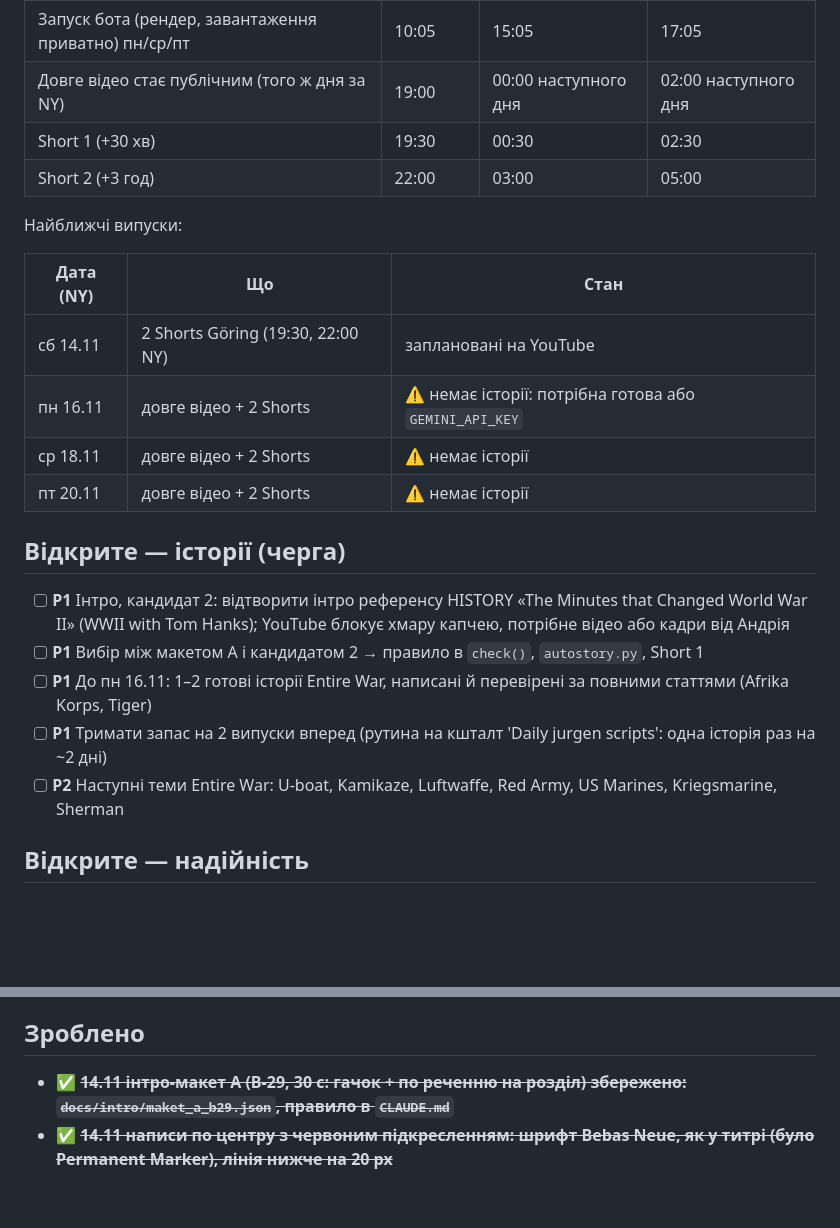
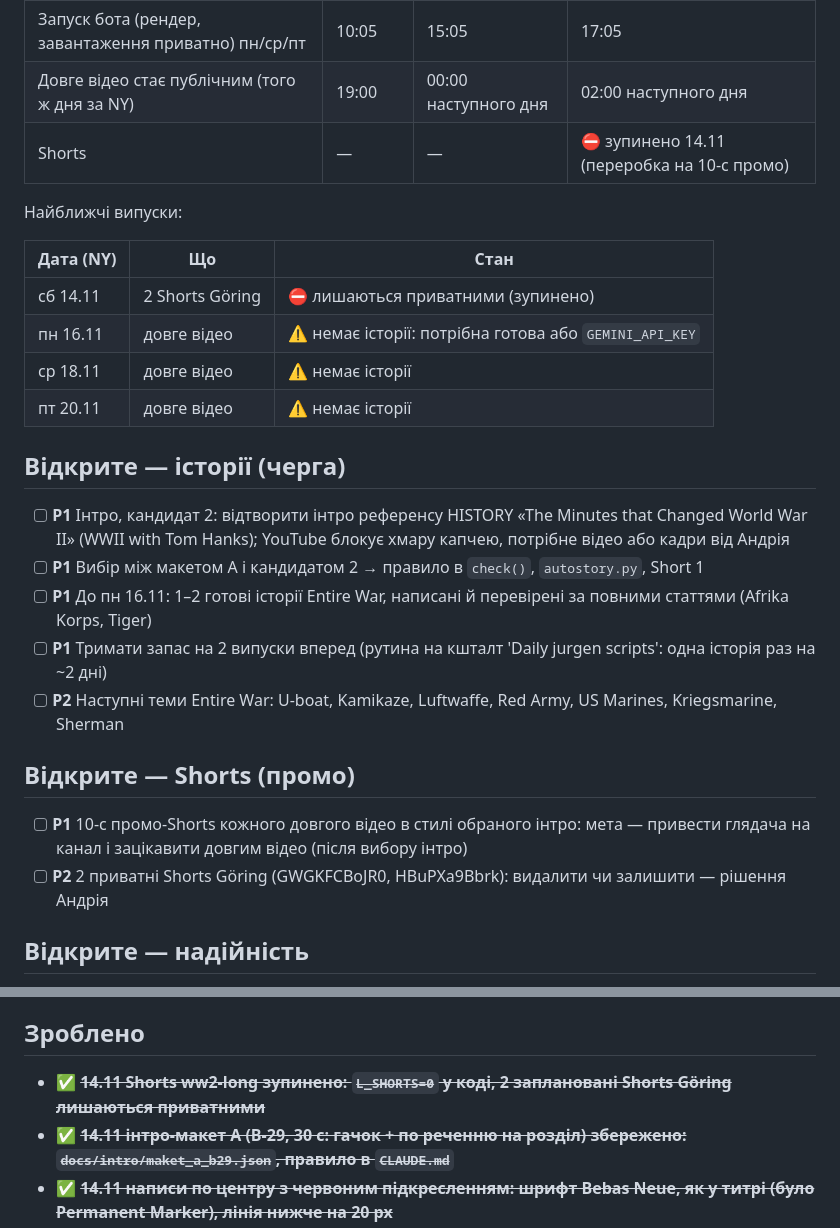
Before and after one commit to TerraIncognita001/ww2-long, a Markdown page: docs/tasks.md, 2 parts joined by grey strips. GitHub-like rendering; blank space fills up the shorter version.

Commit message:
Shorts stopped (Andrii, Nov 14): rule + tasks; next = 10 s promo Shorts in the chosen intro style
Co-Authored-By: Claude Opus 5.5 <noreply@anthropic.com>
Claude-Session: https://claude.ai/code/session_01DqdGaXoS25h6sN9L5ywoN8

```diff
--- a/docs/tasks.md
+++ b/docs/tasks.md
@@ -13,17 +13,16 @@
 |---|---|---|---|
 | Запуск бота (рендер, завантаження приватно) пн/ср/пт | 10:05 | 15:05 | 17:05 |
 | Довге відео стає публічним (того ж дня за NY) | 19:00 | 00:00 наступного дня | 02:00 наступного дня |
-| Short 1 (+30 хв) | 19:30 | 00:30 | 02:30 |
-| Short 2 (+3 год) | 22:00 | 03:00 | 05:00 |
+| Shorts | — | — | ⛔ зупинено 14.11 (переробка на 10-с промо) |
 
 Найближчі випуски:
 
 | Дата (NY) | Що | Стан |
 |---|---|---|
-| сб 14.11 | 2 Shorts Göring (19:30, 22:00 NY) | заплановані на YouTube |
-| пн 16.11 | довге відео + 2 Shorts | ⚠️ немає історії: потрібна готова або `GEMINI_API_KEY` |
-| ср 18.11 | довге відео + 2 Shorts | ⚠️ немає історії |
-| пт 20.11 | довге відео + 2 Shorts | ⚠️ немає історії |
+| сб 14.11 | 2 Shorts Göring | ⛔ лишаються приватними (зупинено) |
+| пн 16.11 | довге відео | ⚠️ немає історії: потрібна готова або `GEMINI_API_KEY` |
+| ср 18.11 | довге відео | ⚠️ немає історії |
+| пт 20.11 | довге відео | ⚠️ немає історії |
 
 ## Відкрите — історії (черга)
 
@@ -32,6 +31,11 @@
 - [ ] **P1** До пн 16.11: 1–2 готові історії Entire War, написані й перевірені за повними статтями (Afrika Korps, Tiger)
 - [ ] **P1** Тримати запас на 2 випуски вперед (рутина на кшталт 'Daily jurgen scripts': одна історія раз на ~2 дні)
 - [ ] **P2** Наступні теми Entire War: U-boat, Kamikaze, Luftwaffe, Red Army, US Marines, Kriegsmarine, Sherman
+
+## Відкрите — Shorts (промо)
+
+- [ ] **P1** 10-с промо-Shorts кожного довгого відео в стилі обраного інтро: мета — привести глядача на канал і зацікавити довгим відео (після вибору інтро)
+- [ ] **P2** 2 приватні Shorts Göring (GWGKFCBoJR0, HBuPXa9Bbrk): видалити чи залишити — рішення Андрія
 
 ## Відкрите — надійність
 
@@ -59,6 +63,7 @@
 
 ## Зроблено
 
+- ✅ ~~**14.11 Shorts ww2-long зупинено: `L_SHORTS=0` у коді, 2 заплановані Shorts Göring лишаються приватними**~~
 - ✅ ~~**14.11 інтро-макет A (B-29, 30 с: гачок + по реченню на розділ) збережено: `docs/intro/maket_a_b29.json`, правило в `CLAUDE.md`**~~
 - ✅ ~~**14.11 написи по центру з червоним підкресленням: шрифт Bebas Neue, як у титрі (було Permanent Marker), лінія нижче на 20 px**~~
 - ✅ ~~**handoff.md: стан проєкту на 14.11 (у `main`)**~~
```
Also changed, not shown: CLAUDE.md (+7 -2 lines).
